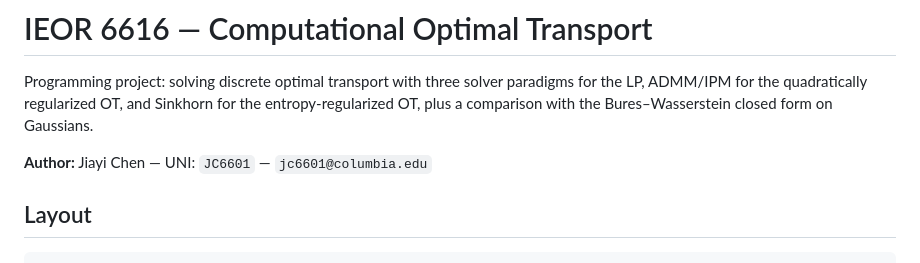
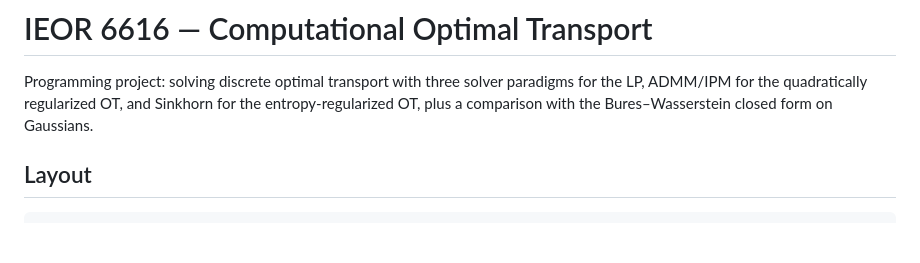
Before and after one commit to marcochen0720/EEOR6616Project, a Markdown page: README.md, the part around the change. Drawn GitHub-style; blank space fills up the shorter version.

Commit message:
Remove author details from README
Removed author information from the README.

```diff
--- a/README.md
+++ b/README.md
@@ -5,7 +5,6 @@ paradigms for the LP, ADMM/IPM for the quadratically regularized OT, and
 Sinkhorn for the entropy-regularized OT, plus a comparison with the
 Bures–Wasserstein closed form on Gaussians.
 
-**Author:** Jiayi Chen — UNI: `JC6601` — `jc6601@columbia.edu`
 
 ## Layout
 
```
